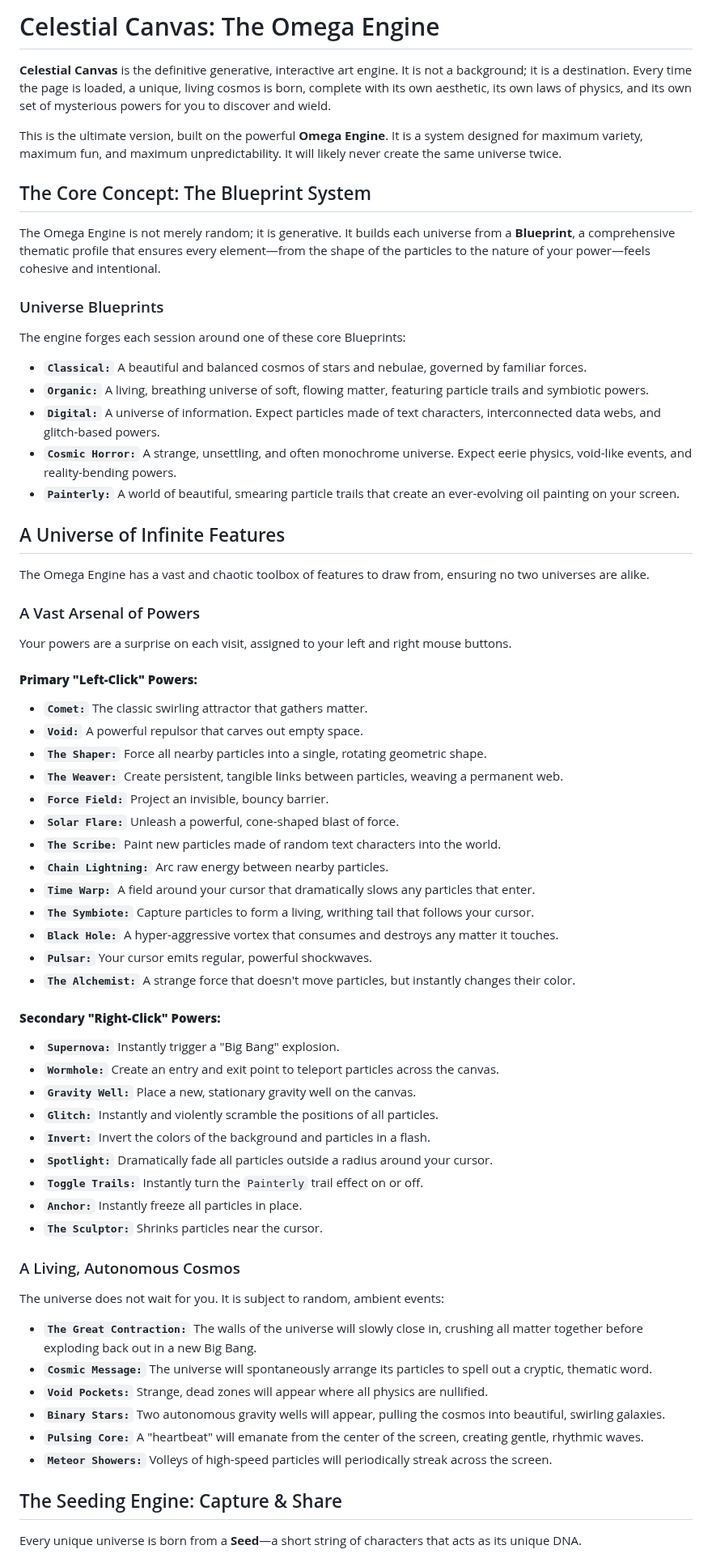
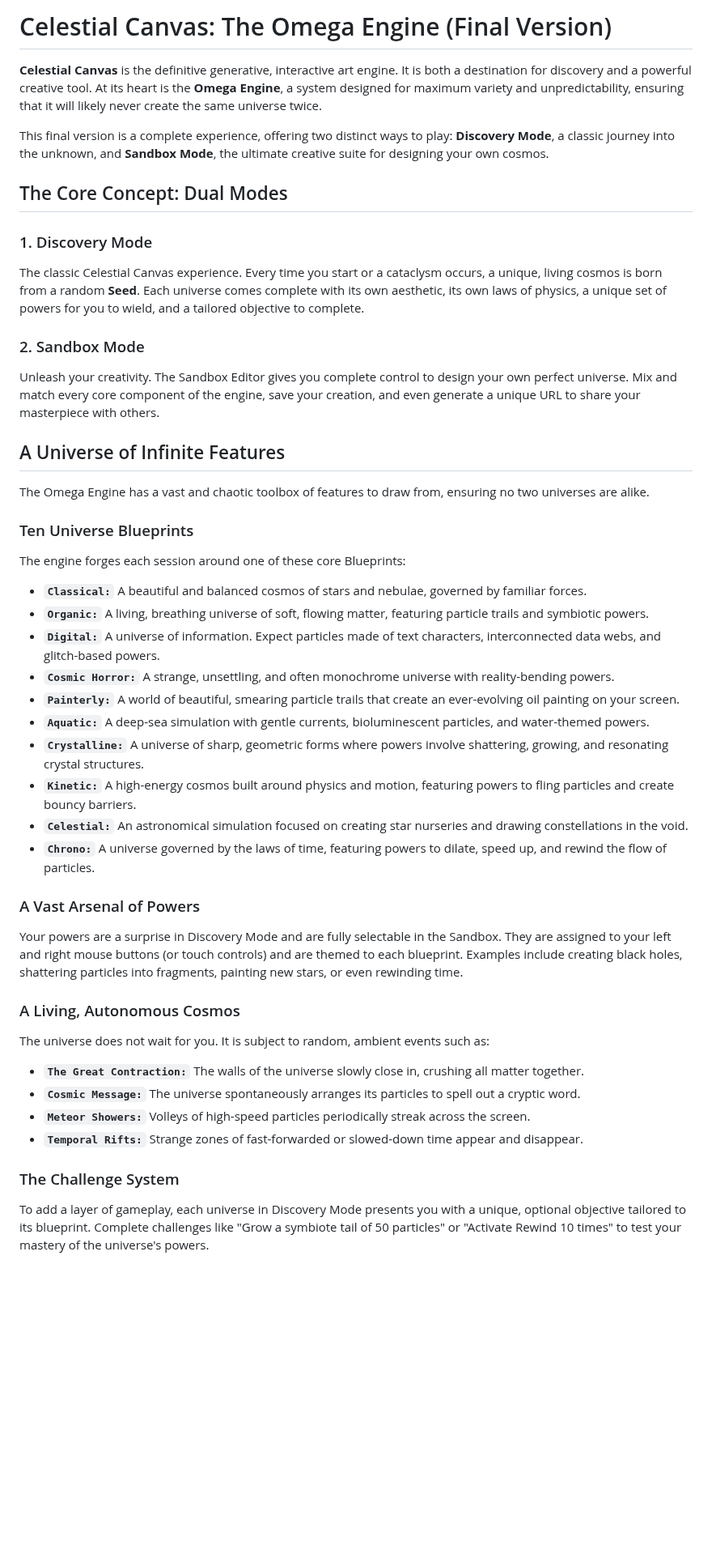
Before and after one commit to NDevTK/Dynamic-Random, a Markdown page: README.md, the part around one of its changes. Shown at 81% size. Drawn GitHub-style; blank space fills up the shorter version.

```diff
--- a/README.md
+++ b/README.md
@@ -1,66 +1,46 @@
-# Celestial Canvas: The Omega Engine
+# Celestial Canvas: The Omega Engine (Final Version)
 
-**Celestial Canvas** is the definitive generative, interactive art engine. It is not a background; it is a destination. Every time the page is loaded, a unique, living cosmos is born, complete with its own aesthetic, its own laws of physics, and its own set of mysterious powers for you to discover and wield.
+**Celestial Canvas** is the definitive generative, interactive art engine. It is both a destination for discovery and a powerful creative tool. At its heart is the **Omega Engine**, a system designed for maximum variety and unpredictability, ensuring that it will likely never create the same universe twice.
 
-This is the ultimate version, built on the powerful **Omega Engine**. It is a system designed for maximum variety, maximum fun, and maximum unpredictability. It will likely never create the same universe twice.
+This final version is a complete experience, offering two distinct ways to play: **Discovery Mode**, a classic journey into the unknown, and **Sandbox Mode**, the ultimate creative suite for designing your own cosmos.
 
-## The Core Concept: The Blueprint System
+## The Core Concept: Dual Modes
 
-The Omega Engine is not merely random; it is generative. It builds each universe from a **Blueprint**, a comprehensive thematic profile that ensures every element—from the shape of the particles to the nature of your power—feels cohesive and intentional.
+### 1. Discovery Mode
+The classic Celestial Canvas experience. Every time you start or a cataclysm occurs, a unique, living cosmos is born from a random **Seed**. Each universe comes complete with its own aesthetic, its own laws of physics, a unique set of powers for you to wield, and a tailored objective to complete.
 
-### Universe Blueprints
+### 2. Sandbox Mode
+Unleash your creativity. The Sandbox Editor gives you complete control to design your own perfect universe. Mix and match every core component of the engine, save your creation, and even generate a unique URL to share your masterpiece with others.
 
+## A Universe of Infinite Features
+
+The Omega Engine has a vast and chaotic toolbox of features to draw from, ensuring no two universes are alike.
+
+### Ten Universe Blueprints
 The engine forges each session around one of these core Blueprints:
 
 *   **`Classical:`** A beautiful and balanced cosmos of stars and nebulae, governed by familiar forces.
 *   **`Organic:`** A living, breathing universe of soft, flowing matter, featuring particle trails and symbiotic powers.
 *   **`Digital:`** A universe of information. Expect particles made of text characters, interconnected data webs, and glitch-based powers.
-*   **`Cosmic Horror:`** A strange, unsettling, and often monochrome universe. Expect eerie physics, void-like events, and reality-bending powers.
+*   **`Cosmic Horror:`** A strange, unsettling, and often monochrome universe with reality-bending powers.
 *   **`Painterly:`** A world of beautiful, smearing particle trails that create an ever-evolving oil painting on your screen.
-
-## A Universe of Infinite Features
-
-The Omega Engine has a vast and chaotic toolbox of features to draw from, ensuring no two universes are alike.
+*   **`Aquatic:`** A deep-sea simulation with gentle currents, bioluminescent particles, and water-themed powers.
+*   **`Crystalline:`** A universe of sharp, geometric forms where powers involve shattering, growing, and resonating crystal structures.
+*   **`Kinetic:`** A high-energy cosmos built around physics and motion, featuring powers to fling particles and create bouncy barriers.
+*   **`Celestial:`** An astronomical simulation focused on creating star nurseries and drawing constellations in the void.
+*   **`Chrono:`** A universe governed by the laws of time, featuring powers to dilate, speed up, and rewind the flow of particles.
 
 ### A Vast Arsenal of Powers
-Your powers are a surprise on each visit, assigned to your left and right mouse buttons.
-
-#### **Primary "Left-Click" Powers:**
-*   **`Comet:`** The classic swirling attractor that gathers matter.
-*   **`Void:`** A powerful repulsor that carves out empty space.
-*   **`The Shaper:`** Force all nearby particles into a single, rotating geometric shape.
-*   **`The Weaver:`** Create persistent, tangible links between particles, weaving a permanent web.
-*   **`Force Field:`** Project an invisible, bouncy barrier.
-*   **`Solar Flare:`** Unleash a powerful, cone-shaped blast of force.
-*   **`The Scribe:`** Paint new particles made of random text characters into the world.
-*   **`Chain Lightning:`** Arc raw energy between nearby particles.
-*   **`Time Warp:`** A field around your cursor that dramatically slows any particles that enter.
-*   **`The Symbiote:`** Capture particles to form a living, writhing tail that follows your cursor.
-*   **`Black Hole:`** A hyper-aggressive vortex that consumes and destroys any matter it touches.
-*   **`Pulsar:`** Your cursor emits regular, powerful shockwaves.
-*   **`The Alchemist:`** A strange force that doesn't move particles, but instantly changes their color.
-
-#### **Secondary "Right-Click" Powers:**
-*   **`Supernova:`** Instantly trigger a "Big Bang" explosion.
-*   **`Wormhole:`** Create an entry and exit point to teleport particles across the canvas.
-*   **`Gravity Well:`** Place a new, stationary gravity well on the canvas.
-*   **`Glitch:`** Instantly and violently scramble the positions of all particles.
-*   **`Invert:`** Invert the colors of the background and particles in a flash.
-*   **`Spotlight:`** Dramatically fade all particles outside a radius around your cursor.
-*   **`Toggle Trails:`** Instantly turn the `Painterly` trail effect on or off.
-*   **`Anchor:`** Instantly freeze all particles in place.
-*   **`The Sculptor:`** Shrinks particles near the cursor.
+Your powers are a surprise in Discovery Mode and are fully selectable in the Sandbox. They are assigned to your left and right mouse buttons (or touch controls) and are themed to each blueprint. Examples include creating black holes, shattering particles into fragments, painting new stars, or even rewinding time.
 
 ### A Living, Autonomous Cosmos
-The universe does not wait for you. It is subject to random, ambient events:
+The universe does not wait for you. It is subject to random, ambient events such as:
 
-*   **`The Great Contraction:`** The walls of the universe will slowly close in, crushing all matter together before exploding back out in a new Big Bang.
-*   **`Cosmic Message:`** The universe will spontaneously arrange its particles to spell out a cryptic, thematic word.
-*   **`Void Pockets:`** Strange, dead zones will appear where all physics are nullified.
-*   **`Binary Stars:`** Two autonomous gravity wells will appear, pulling the cosmos into beautiful, swirling galaxies.
-*   **`Pulsing Core:`** A "heartbeat" will emanate from the center of the screen, creating gentle, rhythmic waves.
-*   **`Meteor Showers:`** Volleys of high-speed particles will periodically streak across the screen.
+*   **`The Great Contraction:`** The walls of the universe slowly close in, crushing all matter together.
+*   **`Cosmic Message:`** The universe spontaneously arranges its particles to spell out a cryptic word.
+*   **`Meteor Showers:`** Volleys of high-speed particles periodically streak across the screen.
+*   **`Temporal Rifts:`** Strange zones of fast-forwarded or slowed-down time appear and disappear.
 
-## The Seeding Engine: Capture & Share
-Every unique universe is born from a **Seed**—a short string of characters that acts as its unique DNA.
+### The Challenge System
+To add a layer of gameplay, each universe in Discovery Mode presents you with a unique, optional objective tailored to its blueprint. Complete challenges like "Grow a symbiote tail of 50 particles" or "Activate Rewind 10 times" to test your mastery of the universe's powers.
 
```
Also changed, not shown: other parts of README.md (+20 -6 lines).
